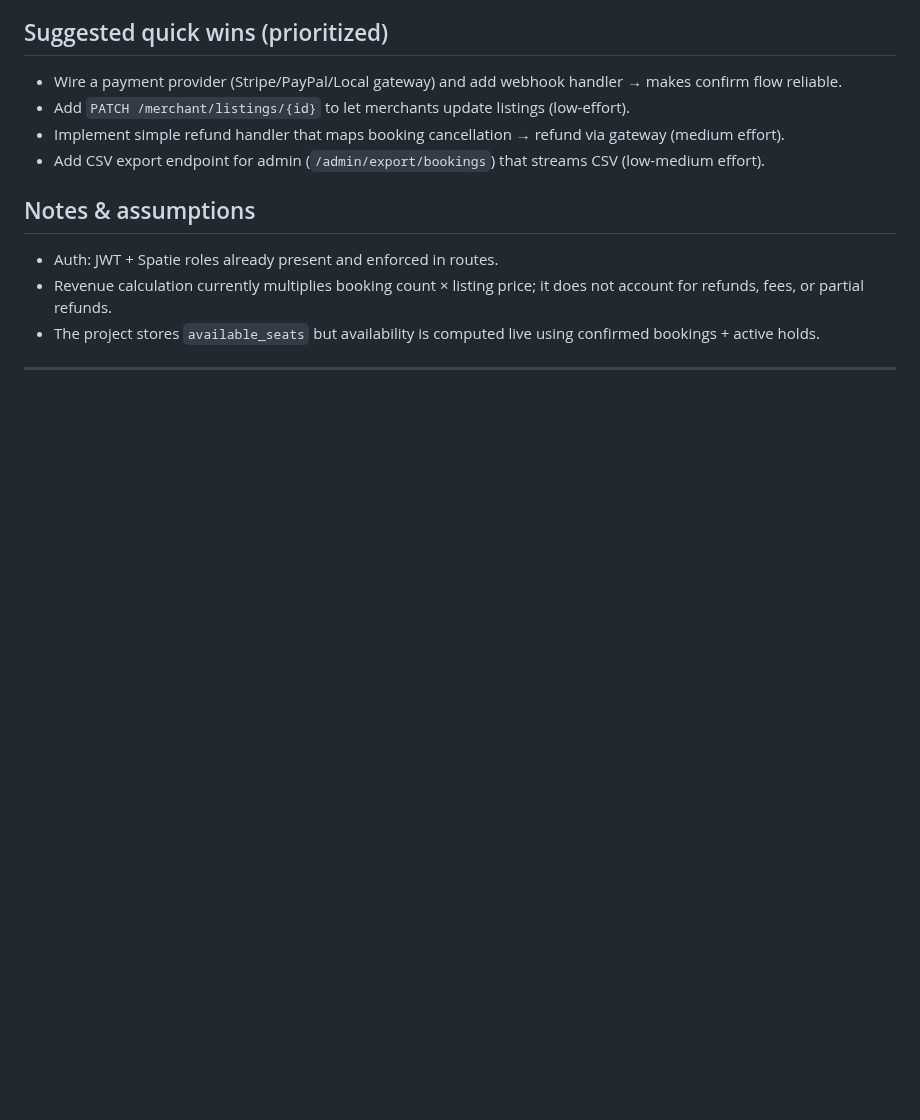
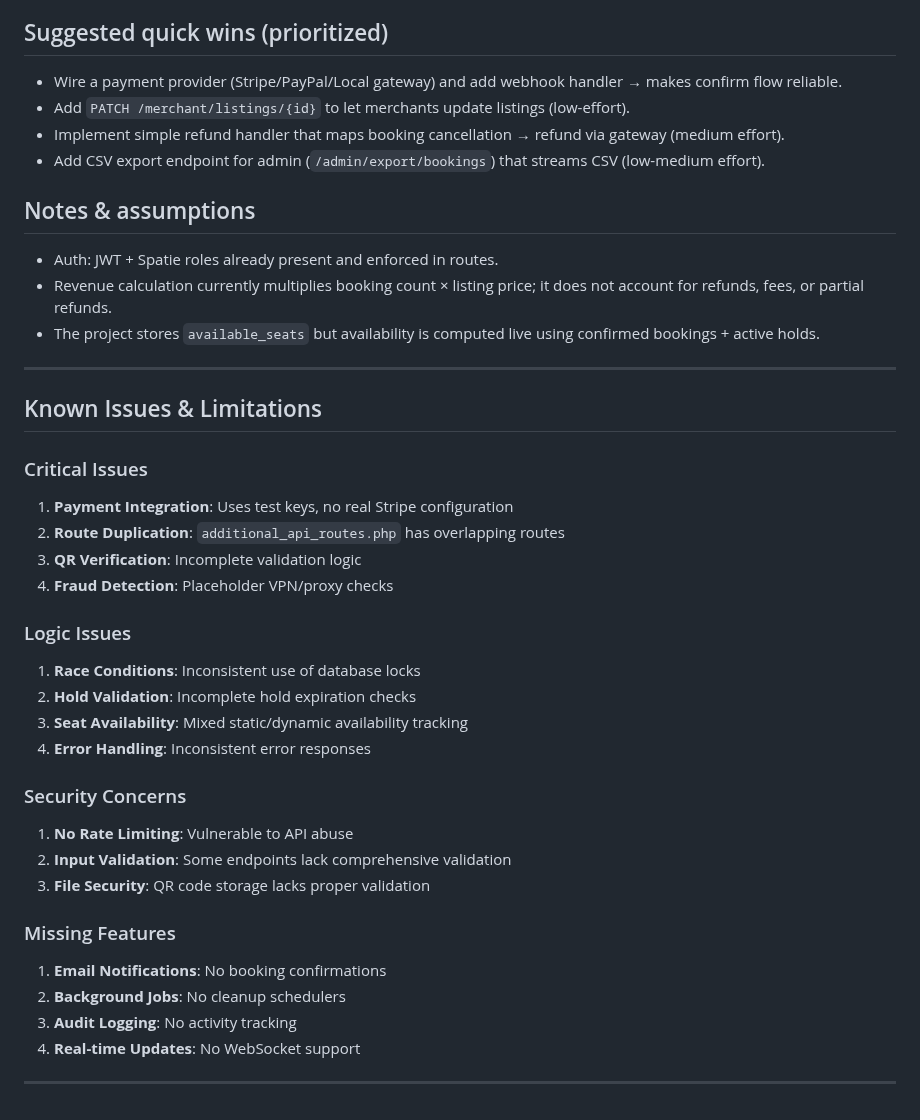
Before and after one commit to reliablebit/booking-web-app-api, a Markdown page: BACKEND_RESPONSIBILITIES_STATUS.md, the part around the change. Rendered like a GitHub page; blank space fills up the shorter version.

Commit message:
finalized doc

```diff
--- a/BACKEND_RESPONSIBILITIES_STATUS.md
+++ b/BACKEND_RESPONSIBILITIES_STATUS.md
@@ -89,3 +89,31 @@
 - The project stores `available_seats` but availability is computed live using confirmed bookings + active holds.
 
 ---
+
+
+## Known Issues & Limitations
+
+### Critical Issues
+1. **Payment Integration**: Uses test keys, no real Stripe configuration
+2. **Route Duplication**: `additional_api_routes.php` has overlapping routes
+3. **QR Verification**: Incomplete validation logic
+4. **Fraud Detection**: Placeholder VPN/proxy checks
+
+### Logic Issues
+1. **Race Conditions**: Inconsistent use of database locks
+2. **Hold Validation**: Incomplete hold expiration checks
+3. **Seat Availability**: Mixed static/dynamic availability tracking
+4. **Error Handling**: Inconsistent error responses
+
+### Security Concerns
+1. **No Rate Limiting**: Vulnerable to API abuse
+2. **Input Validation**: Some endpoints lack comprehensive validation
+3. **File Security**: QR code storage lacks proper validation
+
+### Missing Features
+1. **Email Notifications**: No booking confirmations
+2. **Background Jobs**: No cleanup schedulers
+3. **Audit Logging**: No activity tracking
+4. **Real-time Updates**: No WebSocket support
+
+---
```
